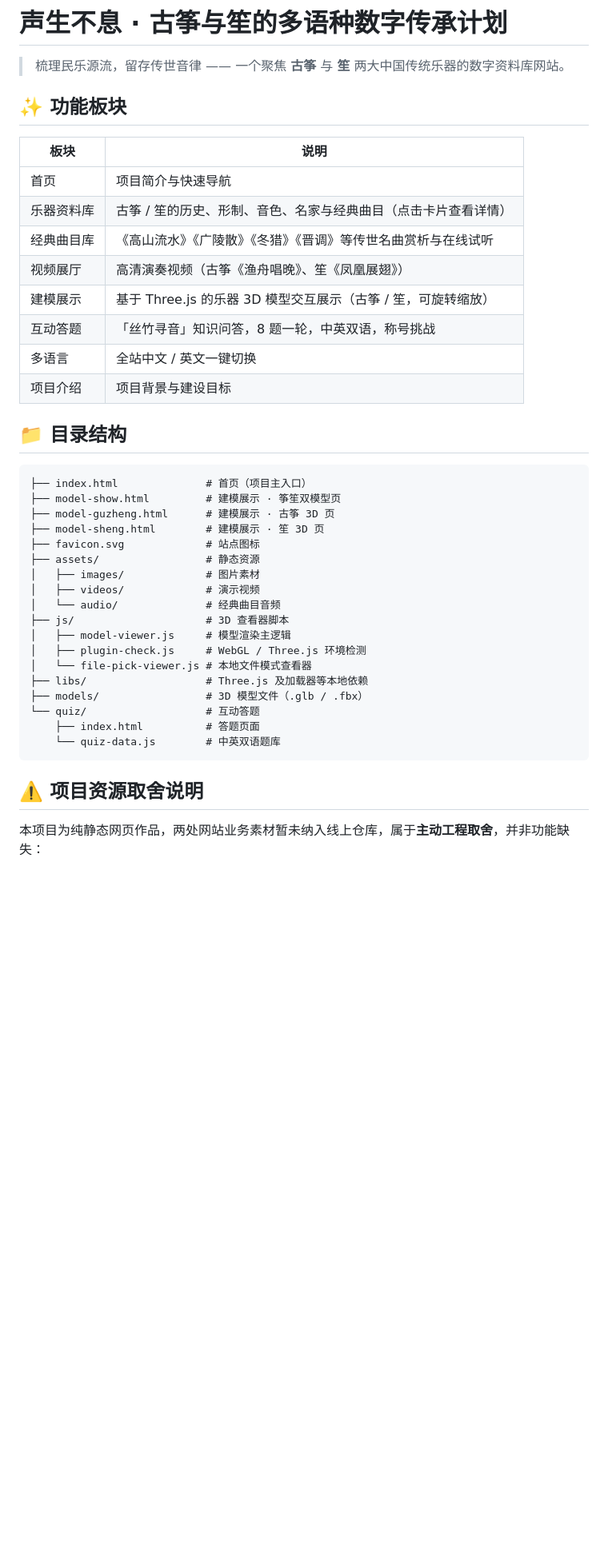
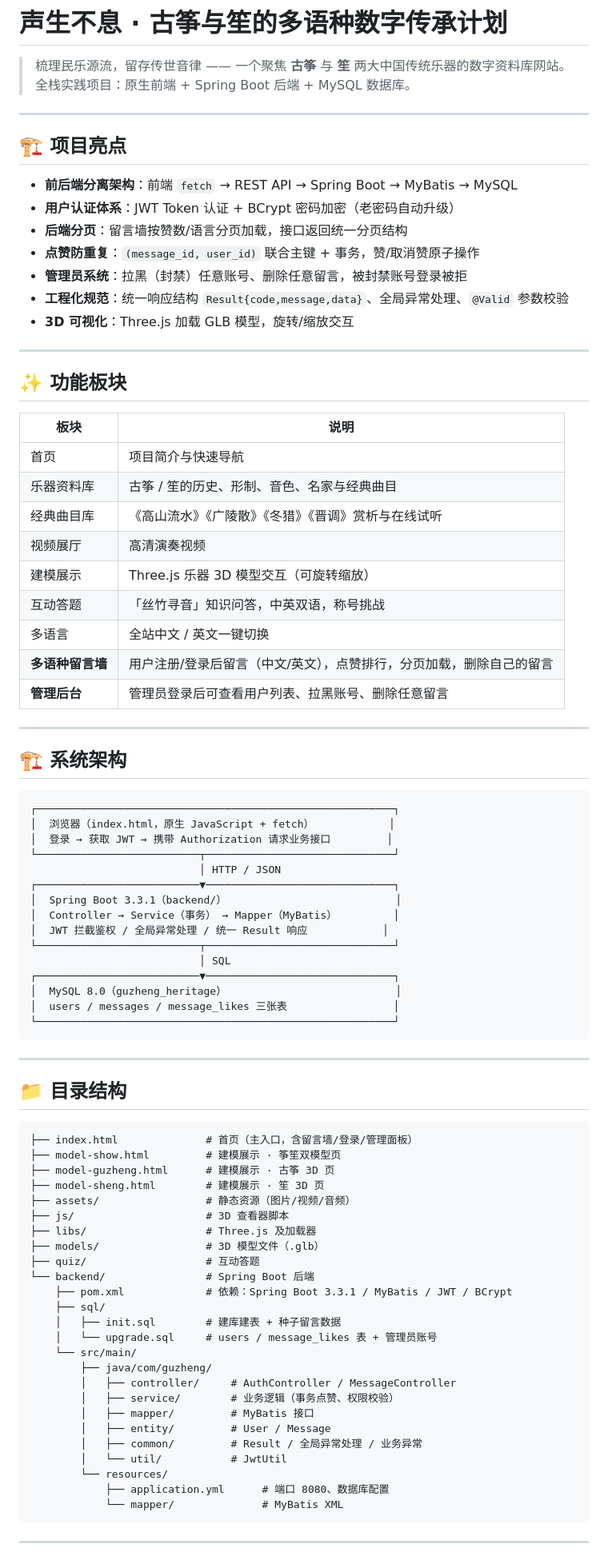
Before and after one commit to LEI20052005/guzheng-sheng-multilingual-heritage, a Markdown page: README.md, the part around one of its changes. Shown at 80% size. Rendered like a GitHub page; blank space fills up the shorter version.

Commit message:
docs: 更新 README，补充后端架构/接口/运行说明

````diff
--- a/README.md
+++ b/README.md
@@ -1,45 +1,89 @@
 # 声生不息 · 古筝与笙的多语种数字传承计划
 
 > 梳理民乐源流，留存传世音律 —— 一个聚焦 **古筝** 与 **笙** 两大中国传统乐器的数字资料库网站。
+> 全栈实践项目：原生前端 + Spring Boot 后端 + MySQL 数据库。
 
+---
 
+## 🏗️ 项目亮点
+
+- **前后端分离架构**：前端 `fetch` → REST API → Spring Boot → MyBatis → MySQL
+- **用户认证体系**：JWT Token 认证 + BCrypt 密码加密（老密码自动升级）
+- **后端分页**：留言墙按赞数/语言分页加载，接口返回统一分页结构
+- **点赞防重复**：`(message_id, user_id)` 联合主键 + 事务，赞/取消赞原子操作
+- **管理员系统**：拉黑（封禁）任意账号、删除任意留言，被封禁账号登录被拒
+- **工程化规范**：统一响应结构 `Result{code,message,data}`、全局异常处理、`@Valid` 参数校验
+- **3D 可视化**：Three.js 加载 GLB 模型，旋转/缩放交互
+
+---
 
 ## ✨ 功能板块
 
 | 板块 | 说明 |
 | --- | --- |
-|  首页 | 项目简介与快速导航 |
-|  乐器资料库 | 古筝 / 笙的历史、形制、音色、名家与经典曲目（点击卡片查看详情） |
-|  经典曲目库 | 《高山流水》《广陵散》《冬猎》《晋调》等传世名曲赏析与在线试听 |
-|  视频展厅 | 高清演奏视频（古筝《渔舟唱晚》、笙《凤凰展翅》） |
-|  建模展示 | 基于 Three.js 的乐器 3D 模型交互展示（古筝 / 笙，可旋转缩放） |
-|  互动答题 | 「丝竹寻音」知识问答，8 题一轮，中英双语，称号挑战 |
-|  多语言 | 全站中文 / 英文一键切换 |
-|  项目介绍 | 项目背景与建设目标 |
+| 首页 | 项目简介与快速导航 |
+| 乐器资料库 | 古筝 / 笙的历史、形制、音色、名家与经典曲目 |
+| 经典曲目库 | 《高山流水》《广陵散》《冬猎》《晋调》赏析与在线试听 |
+| 视频展厅 | 高清演奏视频 |
+| 建模展示 | Three.js 乐器 3D 模型交互（可旋转缩放） |
+| 互动答题 | 「丝竹寻音」知识问答，中英双语，称号挑战 |
+| 多语言 | 全站中文 / 英文一键切换 |
+| **多语种留言墙** | 用户注册/登录后留言（中文/英文），点赞排行，分页加载，删除自己的留言 |
+| **管理后台** | 管理员登录后可查看用户列表、拉黑账号、删除任意留言 |
+
+---
+
+## 🏗️ 系统架构
+
+```
+┌─────────────────────────────────────────────────────────┐
+│  浏览器（index.html，原生 JavaScript + fetch）            │
+│  登录 → 获取 JWT → 携带 Authorization 请求业务接口         │
+└──────────────────────────┬──────────────────────────────┘
+                           │ HTTP / JSON
+┌──────────────────────────▼──────────────────────────────┐
+│  Spring Boot 3.3.1（backend/）                           │
+│  Controller → Service（事务） → Mapper（MyBatis）         │
+│  JWT 拦截鉴权 / 全局异常处理 / 统一 Result 响应            │
+└──────────────────────────┬──────────────────────────────┘
+                           │ SQL
+┌──────────────────────────▼──────────────────────────────┐
+│  MySQL 8.0（guzheng_heritage）                           │
+│  users / messages / message_likes 三张表                 │
+└─────────────────────────────────────────────────────────┘
+```
+
+---
 
 ## 📁 目录结构
 
 ```
-├── index.html              # 首页（项目主入口）
+├── index.html              # 首页（主入口，含留言墙/登录/管理面板）
 ├── model-show.html         # 建模展示 · 筝笙双模型页
 ├── model-guzheng.html      # 建模展示 · 古筝 3D 页
 ├── model-sheng.html        # 建模展示 · 笙 3D 页
-├── favicon.svg             # 站点图标
-├── assets/                 # 静态资源
-│   ├── images/             # 图片素材
-│   ├── videos/             # 演示视频
-│   └── audio/              # 经典曲目音频
+├── assets/                 # 静态资源（图片/视频/音频）
 ├── js/                     # 3D 查看器脚本
-│   ├── model-viewer.js     # 模型渲染主逻辑
-│   ├── plugin-check.js     # WebGL / Three.js 环境检测
-│   └── file-pick-viewer.js # 本地文件模式查看器
-├── libs/                   # Three.js 及加载器等本地依赖
-├── models/                 # 3D 模型文件（.glb / .fbx）
-└── quiz/                   # 互动答题
-    ├── index.html          # 答题页面
-    └── quiz-data.js        # 中英双语题库
+├── libs/                   # Three.js 及加载器
+├── models/                 # 3D 模型文件（.glb）
+├── quiz/                   # 互动答题
+└── backend/                # Spring Boot 后端
+    ├── pom.xml             # 依赖：Spring Boot 3.3.1 / MyBatis / JWT / BCrypt
+    ├── sql/
+    │   ├── init.sql        # 建库建表 + 种子留言数据
+    │   └── upgrade.sql     # users / message_likes 表 + 管理员账号
+    └── src/main/
+        ├── java/com/guzheng/
+        │   ├── controller/     # AuthController / MessageController
+        │   ├── service/        # 业务逻辑（事务点赞、权限校验）
+        │   ├── mapper/         # MyBatis 接口
+        │   ├── entity/         # User / Message
+        │   ├── common/         # Result / 全局异常处理 / 业务异常
+        │   └── util/           # JwtUtil
+        └── resources/
+            ├── application.yml      # 端口 8080、数据库配置
+            └── mapper/              # MyBatis XML
 ```
 
-## ⚠️ 项目资源取舍说明
-本项目为纯静态网页作品，两处网站业务素材暂未纳入线上仓库，属于**主动工程取舍**，并非功能缺失：
+---
 
````
Also changed, not shown: other parts of README.md (+60 -38 lines).
